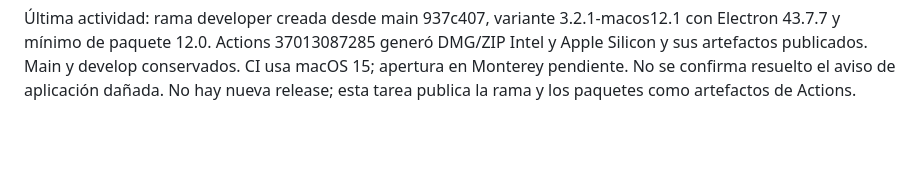
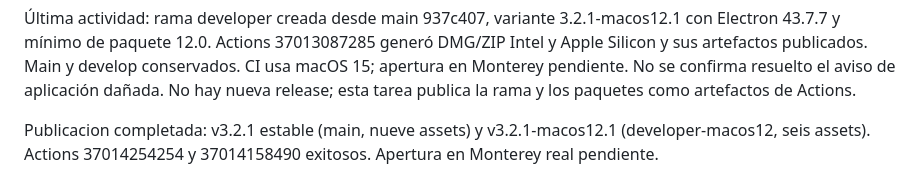
Before and after one commit to lferraro1103/Lecat-Markdown, a Markdown page: .planning/STATE.md, the part around the change. GitHub-like rendering; blank space fills up the shorter version.

Commit message:
docs(gsd): record published Monterey release [skip ci]

```diff
--- a/.planning/STATE.md
+++ b/.planning/STATE.md
@@ -68,3 +68,5 @@ v3.2.1-desktop.1. Registros GSD sincronizados en main y develop.
 Main y develop conservados. CI usa macOS 15; apertura en Monterey pendiente.
 No se confirma resuelto el aviso de aplicación dañada. No hay nueva release;
 esta tarea publica la rama y los paquetes como artefactos de Actions.
+
+Publicacion completada: v3.2.1 estable (main, nueve assets) y v3.2.1-macos12.1 (developer-macos12, seis assets). Actions 37014254254 y 37014158490 exitosos. Apertura en Monterey real pendiente.
```
Also changed, not shown: 1 other file.
